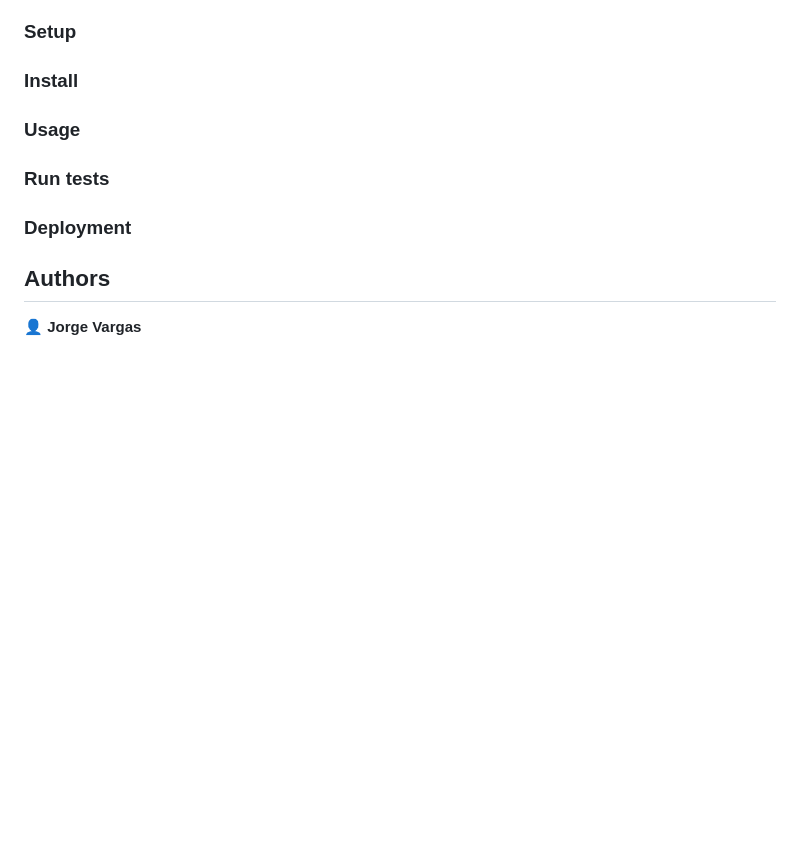
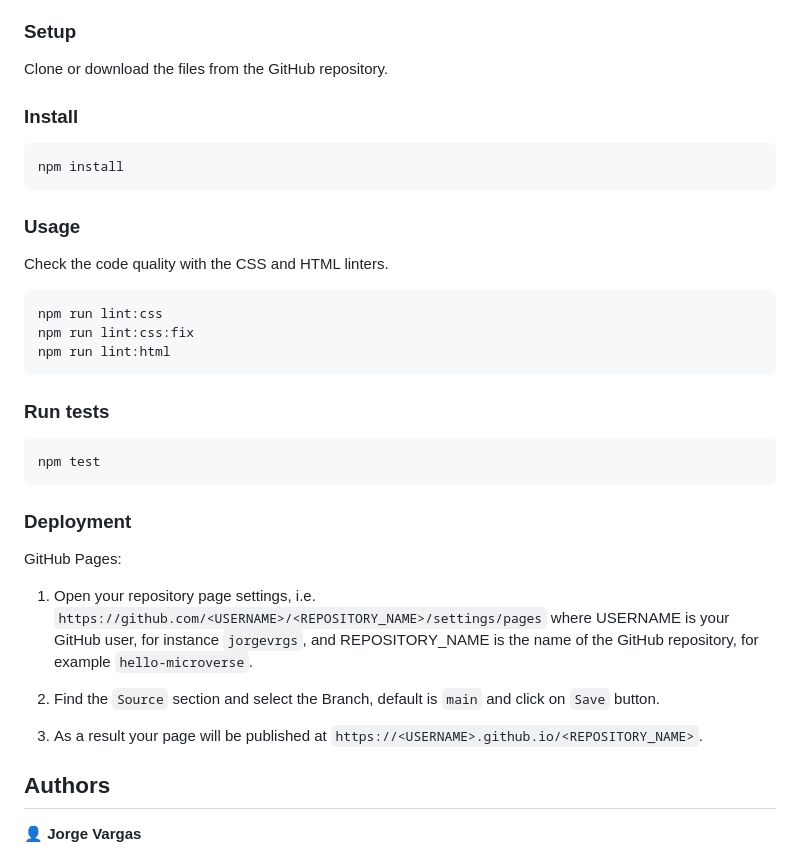
Before and after one commit to jorgevrgs/hello-microverse, a Markdown page: README.md, the part around the change printed below. Drawn GitHub-style; blank space fills up the shorter version.

````diff
--- a/README.md
+++ b/README.md
@@ -30,12 +33,38 @@ To get a local copy up and running follow these simple example steps.
 ### Setup
+
+Clone or download the files from the GitHub repository.
 
 ### Install
 
+```
+npm install
+```
+
 ### Usage
+
+Check the code quality with the CSS and HTML linters.
+
+```
+npm run lint:css
+npm run lint:css:fix
+npm run lint:html
+```
 
 ### Run tests
 
+```
+npm test
+```
+
 ### Deployment
+
+GitHub Pages:
+
+1. Open your repository page settings, i.e. `https://github.com/<USERNAME>/<REPOSITORY_NAME>/settings/pages` where USERNAME is your GitHub user, for instance `jorgevrgs`, and REPOSITORY_NAME is the name of the GitHub repository, for example `hello-microverse`.
+
+1. Find the `Source` section and select the Branch, default is `main` and click on `Save` button.
+
+1. As a result your page will be published at `https://<USERNAME>.github.io/<REPOSITORY_NAME>`.
 
 ## Authors
 
````
Also changed, not shown: other parts of README.md (+12 -15 lines), MIT.md (+4 -8 lines), app_screenshot.png, 1 other file.
